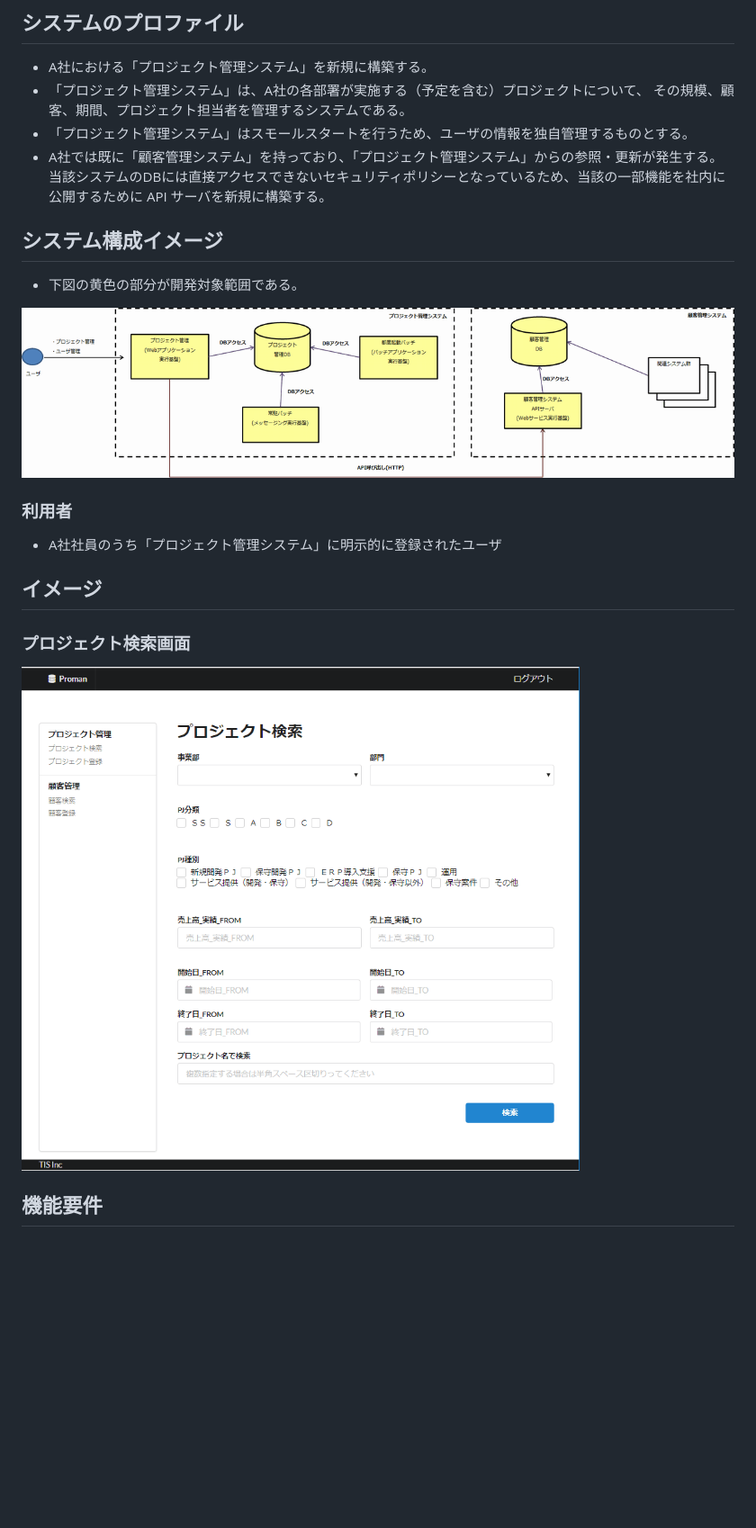
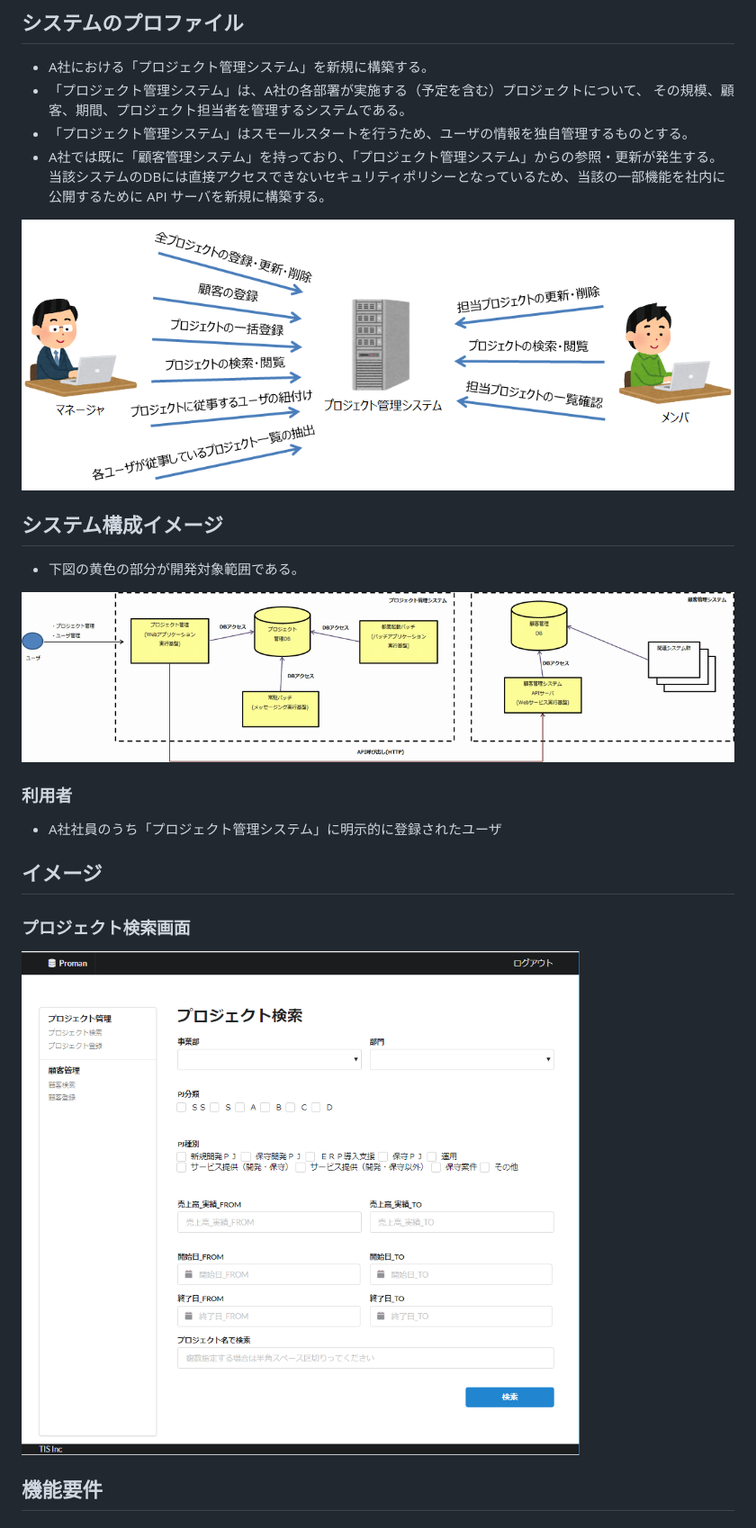
Before and after one commit to Fintan-contents/nablarch-system-development-guide, a Markdown page: サンプルアプリケーション/README.md, the part around one of its changes. Shown at 90% size. Drawn GitHub-style; pictures changed too: サンプルアプリケーション/images/usecase-image.png (added); blank space fills up the shorter version.

```diff
--- a/サンプルアプリケーション/README.md
+++ b/サンプルアプリケーション/README.md
@@ -7,6 +7,8 @@
 - 「プロジェクト管理システム」はスモールスタートを行うため、ユーザの情報を独自管理するものとする。
 - A社では既に「顧客管理システム」を持っており、「プロジェクト管理システム」からの参照・更新が発生する。当該システムのDBには直接アクセスできないセキュリティポリシーとなっているため、当該の一部機能を社内に公開するために API サーバを新規に構築する。
 
+![利用イメージ](images/usecase-image.png)
+
 ## システム構成イメージ
 - 下図の黄色の部分が開発対象範囲である。
 
```
Also changed, not shown: other parts of サンプルアプリケーション/README.md (+2 -2 lines), 1 other file.
